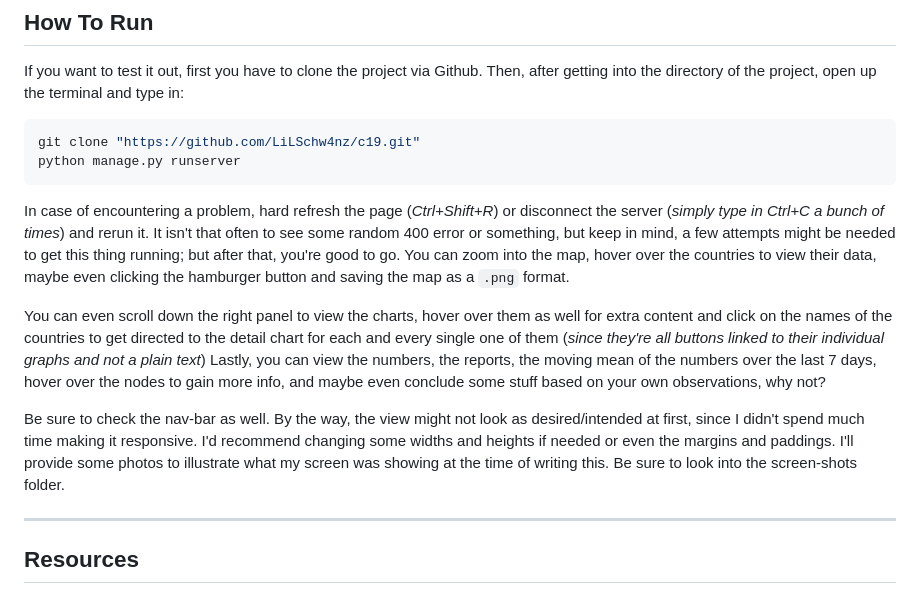
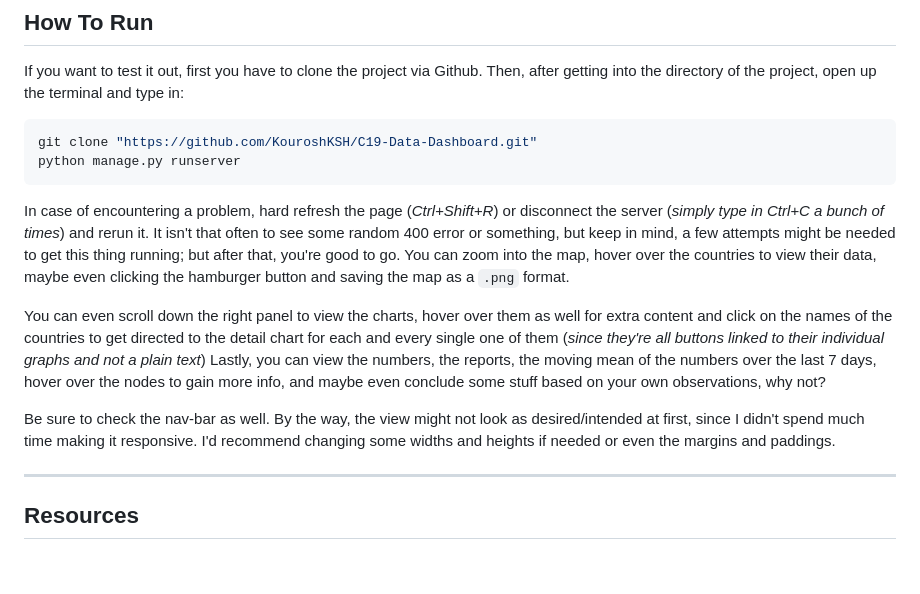
Before and after one commit to KouroshKSH/C19-Data-Dashboard, a Markdown page: README.md, the part around the change. Drawn GitHub-style; blank space fills up the shorter version.

````diff
--- a/README.md
+++ b/README.md
@@ -47,7 +47,7 @@ At last, used a method called [Moving/Rolling Average](https://pandas.pydata.org
 If you want to test it out, first you have to clone the project via Github. Then, after getting into the directory of the project, open up the terminal and type in:
 
 ```bash
-git clone "https://github.com/LiLSchw4nz/c19.git"
+git clone "https://github.com/KouroshKSH/C19-Data-Dashboard.git"
 python manage.py runserver
 ```
 
@@ -56,7 +56,7 @@ In case of encountering a problem, hard refresh the page (*Ctrl+Shift+R*) or dis
 You can even scroll down the right panel to view the charts, hover over them as well for extra content and click on the names of the countries to get directed to the detail chart for each and every single one of them (*since they're all buttons linked to their individual graphs and not a plain text*)
 Lastly, you can view the numbers, the reports, the moving mean of the numbers over the last 7 days, hover over the nodes to gain more info, and maybe even conclude some stuff based on your own observations, why not?
 
-Be sure to check the nav-bar as well. By the way, the view might not look as desired/intended at first, since I didn't spend much time making it responsive. I'd recommend changing some widths and heights if needed or even the margins and paddings. I'll provide some photos to illustrate what my screen was showing at the time of writing this. Be sure to look into the screen-shots folder.
+Be sure to check the nav-bar as well. By the way, the view might not look as desired/intended at first, since I didn't spend much time making it responsive. I'd recommend changing some widths and heights if needed or even the margins and paddings.
 
 ---
 
````
